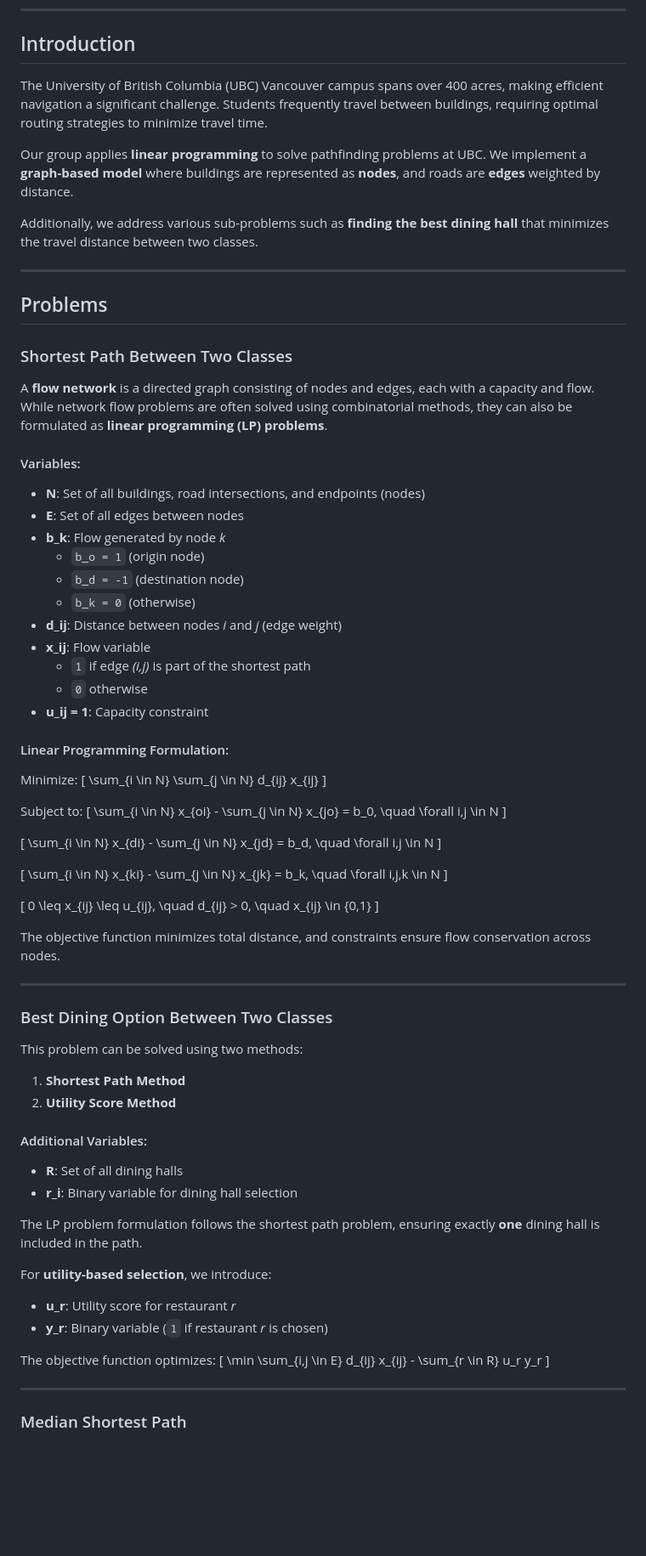
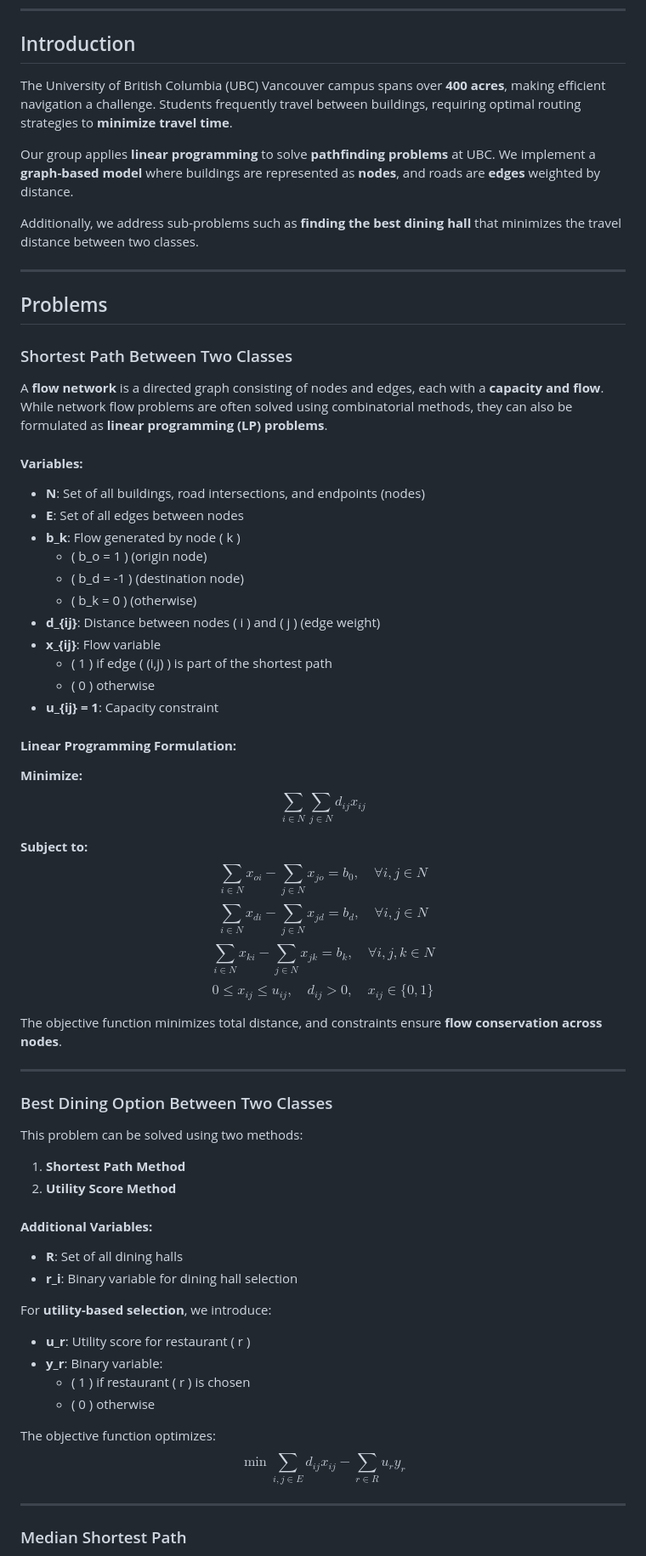
Before and after one commit to MisShenanigans/UBC-Pathfinder, a Markdown page: README.md, the part around one of its changes. Shown at 85% size. Drawn GitHub-style; blank space fills up the shorter version.

Commit message:
new stuff

```diff
--- a/README.md
+++ b/README.md
@@ -23,56 +23,54 @@
 ---
 
 ## Introduction
-The University of British Columbia (UBC) Vancouver campus spans over 400 acres, making efficient navigation a significant challenge. Students frequently travel between buildings, requiring optimal routing strategies to minimize travel time.
+The University of British Columbia (UBC) Vancouver campus spans over **400 acres**, making efficient navigation a challenge. Students frequently travel between buildings, requiring optimal routing strategies to **minimize travel time**.
 
-Our group applies **linear programming** to solve pathfinding problems at UBC. We implement a **graph-based model** where buildings are represented as **nodes**, and roads are **edges** weighted by distance.
+Our group applies **linear programming** to solve **pathfinding problems** at UBC. We implement a **graph-based model** where buildings are represented as **nodes**, and roads are **edges** weighted by distance.
 
-Additionally, we address various sub-problems such as **finding the best dining hall** that minimizes the travel distance between two classes.
+Additionally, we address sub-problems such as **finding the best dining hall** that minimizes the travel distance between two classes.
 
 ---
 
 ## Problems
 
 ### Shortest Path Between Two Classes
-A **flow network** is a directed graph consisting of nodes and edges, each with a capacity and flow. While network flow problems are often solved using combinatorial methods, they can also be formulated as **linear programming (LP) problems**.
+A **flow network** is a directed graph consisting of nodes and edges, each with a **capacity and flow**. While network flow problems are often solved using combinatorial methods, they can also be formulated as **linear programming (LP) problems**.
 
-#### Variables:
+#### **Variables:**
 - **N**: Set of all buildings, road intersections, and endpoints (nodes)
 - **E**: Set of all edges between nodes
-- **b_k**: Flow generated by node _k_
-  - `b_o = 1` (origin node)
-  - `b_d = -1` (destination node)
-  - `b_k = 0` (otherwise)
-- **d_ij**: Distance between nodes _i_ and _j_ (edge weight)
-- **x_ij**: Flow variable
-  - `1` if edge _(i,j)_ is part of the shortest path
-  - `0` otherwise
-- **u_ij = 1**: Capacity constraint
+- **b_k**: Flow generated by node \( k \)
+  - \( b_o = 1 \) (origin node)
+  - \( b_d = -1 \) (destination node)
+  - \( b_k = 0 \) (otherwise)
+- **d_{ij}**: Distance between nodes \( i \) and \( j \) (edge weight)
+- **x_{ij}**: Flow variable
+  - \( 1 \) if edge \( (i,j) \) is part of the shortest path
+  - \( 0 \) otherwise
+- **u_{ij} = 1**: Capacity constraint
 
-#### Linear Programming Formulation:
-Minimize:
-\[
+#### **Linear Programming Formulation:**
+
+**Minimize:**
+$$
 \sum_{i \in N} \sum_{j \in N} d_{ij} x_{ij}
-\]
+$$
 
-Subject to:
-\[
+**Subject to:**
+$$
 \sum_{i \in N} x_{oi} - \sum_{j \in N} x_{jo} = b_0, \quad \forall i,j \in N
-\]
+$$
+$$
+\sum_{i \in N} x_{di} - \sum_{j \in N} x_{jd} = b_d, \quad \forall i,j \in N
+$$
+$$
+\sum_{i \in N} x_{ki} - \sum_{j \in N} x_{jk} = b_k, \quad \forall i,j,k \in N
+$$
+$$
+0 \leq x_{ij} \leq u_{ij}, \quad d_{ij} > 0, \quad x_{ij} \in \{0,1\}
+$$
 
-\[
-\sum_{i \in N} x_{di} - \sum_{j \in N} x_{jd} = b_d, \quad \forall i,j \in N
-\]
-
-\[
-\sum_{i \in N} x_{ki} - \sum_{j \in N} x_{jk} = b_k, \quad \forall i,j,k \in N
-\]
-
-\[
-0 \leq x_{ij} \leq u_{ij}, \quad d_{ij} > 0, \quad x_{ij} \in \{0,1\}
-\]
-
-The objective function minimizes total distance, and constraints ensure flow conservation across nodes.
+The objective function minimizes total distance, and constraints ensure **flow conservation across nodes**.
 
 ---
 
@@ -81,20 +79,20 @@ This problem can be solved using two methods:
 1. **Shortest Path Method**
 2. **Utility Score Method**
 
-#### Additional Variables:
+#### **Additional Variables:**
 - **R**: Set of all dining halls
 - **r_i**: Binary variable for dining hall selection
 
-The LP problem formulation follows the shortest path problem, ensuring exactly **one** dining hall is included in the path.
-
 For **utility-based selection**, we introduce:
-- **u_r**: Utility score for restaurant _r_
-- **y_r**: Binary variable (`1` if restaurant _r_ is chosen)
+- **u_r**: Utility score for restaurant \( r \)
+- **y_r**: Binary variable:
+  - \( 1 \) if restaurant \( r \) is chosen
+  - \( 0 \) otherwise
 
 The objective function optimizes:
-\[
+$$
 \min \sum_{i,j \in E} d_{ij} x_{ij} - \sum_{r \in R} u_r y_r
-\]
+$$
 
 ---
 
```
Also changed, not shown: other parts of README.md (+19 -26 lines).
